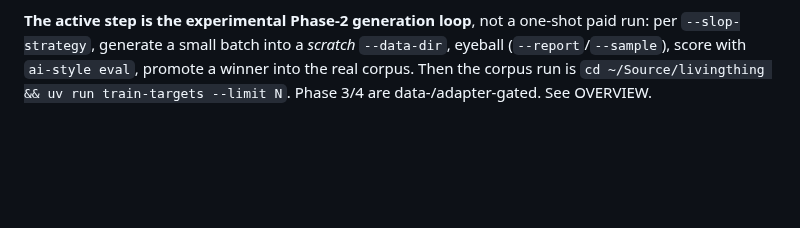
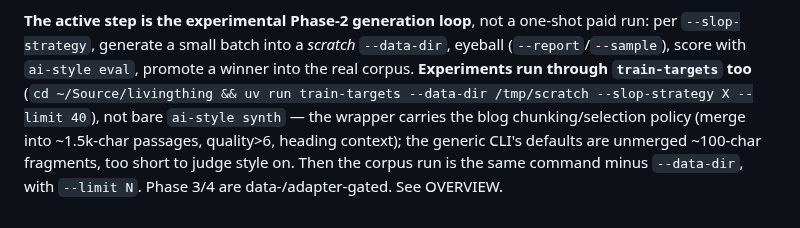
Before and after one commit to danmackinlay/stylebot, a Markdown page: CLAUDE.md, the part around the change. Drawn GitHub-style; blank space fills up the shorter version.

Commit message:
docs(CLAUDE): experiment loop runs through train-targets, not bare ai-style synth
The scratch-batch instructions named flags but not the command, which
invites running the generic CLI — whose defaults (no merge, min 80
chars, automation-only selector) produce fragments too short to judge
style on. Spell out that experiments go through the policy wrapper with
a scratch --data-dir.

Co-Authored-By: Claude Fable 5 <noreply@anthropic.com>

```diff
--- a/CLAUDE.md
+++ b/CLAUDE.md
@@ -172,5 +172,10 @@ not over-optimisation). Pangram is now only an optional one-shot cross-check. Se
 **The active step is the experimental Phase-2 generation loop**, not a one-shot
 paid run: per `--slop-strategy`, generate a small batch into a *scratch*
 `--data-dir`, eyeball (`--report`/`--sample`), score with `ai-style eval`, promote
-a winner into the real corpus. Then the corpus run is `cd ~/Source/livingthing &&
-uv run train-targets --limit N`. Phase 3/4 are data-/adapter-gated. See OVERVIEW.
+a winner into the real corpus. **Experiments run through `train-targets` too**
+(`cd ~/Source/livingthing && uv run train-targets --data-dir /tmp/scratch
+--slop-strategy X --limit 40`), not bare `ai-style synth` — the wrapper carries
+the blog chunking/selection policy (merge into ~1.5k-char passages, quality>6,
+heading context); the generic CLI's defaults are unmerged ~100-char fragments,
+too short to judge style on. Then the corpus run is the same command minus
+`--data-dir`, with `--limit N`. Phase 3/4 are data-/adapter-gated. See OVERVIEW.
```
